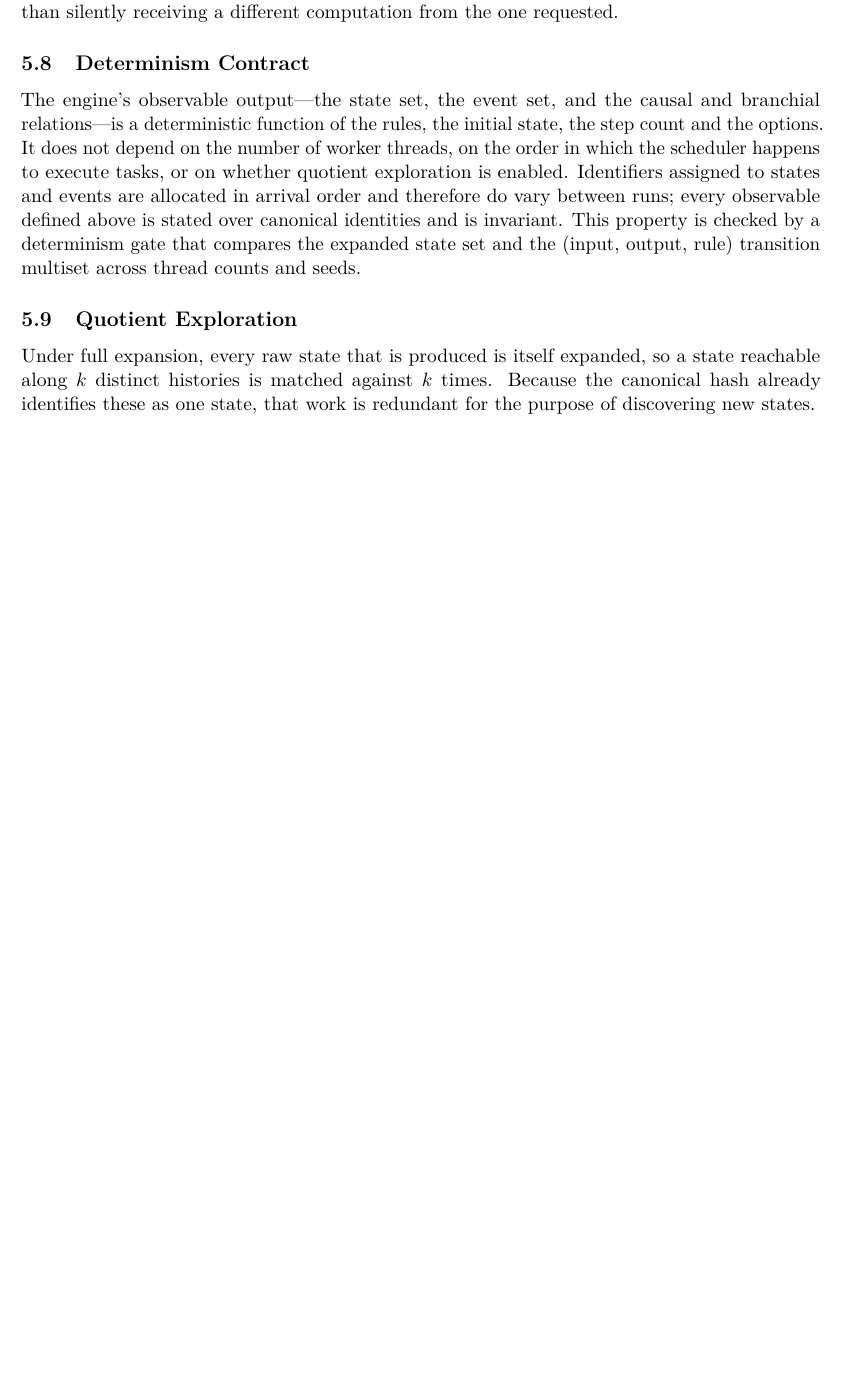
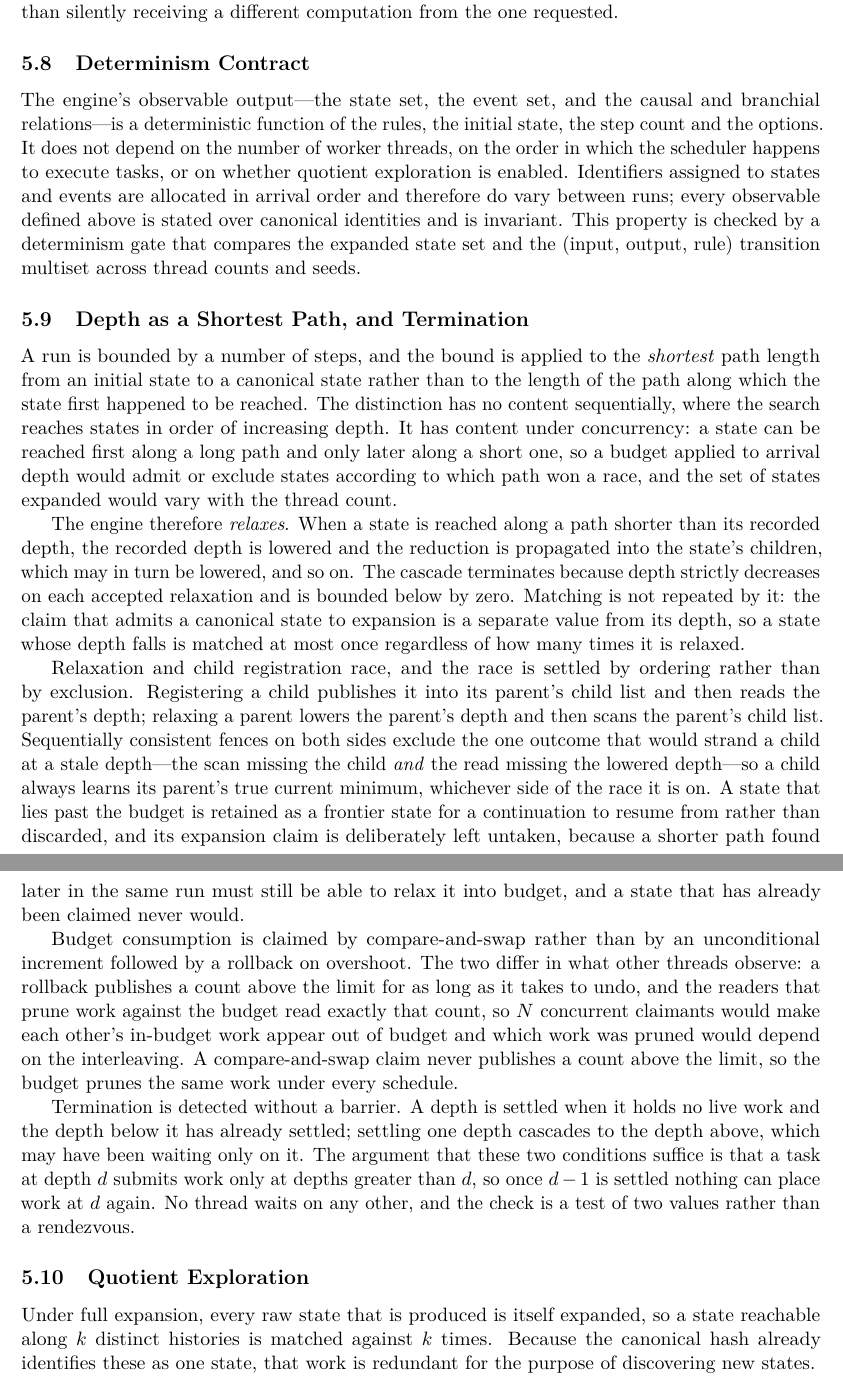
Before and after one commit to WolframInstitute/HypergraphRewritingEngine, a LaTeX paper (paper/main.tex): part of page 12 of 29 before the commit and two parts of pages 12 and 13 of 30 after it, the two joined at a grey line, cut so that both start at the same text, the shorter picture padded with empty space. Compiled offline with pdfLaTeX.

Commit message:
paper: the step budget bounds a shortest path, and nothing in the paper said so
The architecture section described the search but never stated what the step
bound is applied to, nor how a run decides it is finished. Both are load-bearing
for the determinism contract stated two subsections earlier.

The bound applies to the shortest path length from an initial state to a
canonical state, not to the path along which the state first arrived. Sequentially
these coincide; concurrently they do not, and a budget on arrival depth would
admit or exclude states by which path won a race, making the expanded set vary
with the thread count. The engine relaxes instead: a shorter path lowers the
recorded depth and the reduction cascades into children. It terminates because
depth strictly decreases and is bounded below by zero, and it does not re-match,
because the expansion claim is a separate value from the depth.

Registration and relaxation race in opposite orders -- a child publishes itself
then reads the parent's depth, a relaxer lowers the depth then scans the child
list -- and seq_cst fences on both sides exclude the single outcome that would
strand a child at a stale depth. A state past the budget is retained as frontier
with its claim deliberately untaken, since a claimed state can never be relaxed
into budget by a shorter path found later.

Budget claiming is by compare-and-swap, not increment-then-rollback: a rollback
publishes a count above the limit while it undoes, and the pruning readers read
that count, so concurrent claimants would make each other's in-budget work look
out of budget and the pruned set would depend on the interleaving.

Termination detection needs no barrier: a depth settles when it has no live work
and the depth below has settled, which suffices because a task at depth d submits
only above d. Settling cascades upward; no thread waits on another.

30 pages. Build clean: 0 overfull, 0 undefined, 0 bibtex warnings.

```diff
--- a/paper/main.tex
+++ b/paper/main.tex
@@ -638,6 +638,50 @@ states and events are allocated in arrival order and therefore do vary between r
 observable defined above is stated over canonical identities and is invariant. This property is
 checked by a determinism gate that compares the expanded state set and the (input, output, rule)
 transition multiset across thread counts and seeds.
+
+\subsection{Depth as a Shortest Path, and Termination}
+\label{sec:depth}
+
+A run is bounded by a number of steps, and the bound is applied to the \emph{shortest} path length
+from an initial state to a canonical state rather than to the length of the path along which the
+state first happened to be reached. The distinction has no content sequentially, where the search
+reaches states in order of increasing depth. It has content under concurrency: a state can be
+reached first along a long path and only later along a short one, so a budget applied to arrival
+depth would admit or exclude states according to which path won a race, and the set of states
+expanded would vary with the thread count.
+
+The engine therefore \emph{relaxes}. When a state is reached along a path shorter than its
+recorded depth, the recorded depth is lowered and the reduction is propagated into the state's
+children, which may in turn be lowered, and so on. The cascade terminates because depth strictly
+decreases on each accepted relaxation and is bounded below by zero. Matching is not repeated by
+it: the claim that admits a canonical state to expansion is a separate value from its depth, so a
+state whose depth falls is matched at most once regardless of how many times it is relaxed.
+
+Relaxation and child registration race, and the race is settled by ordering rather than by
+exclusion. Registering a child publishes it into its parent's child list and then reads the
+parent's depth; relaxing a parent lowers the parent's depth and then scans the parent's child
+list. Sequentially consistent fences on both sides exclude the one outcome that would strand a
+child at a stale depth---the scan missing the child \emph{and} the read missing the lowered
+depth---so a child always learns its parent's true current minimum, whichever side of the race it
+is on. A state that lies past the budget is retained as a frontier state for a continuation to
+resume from rather than discarded, and its expansion claim is deliberately left untaken, because a
+shorter path found later in the same run must still be able to relax it into budget, and a state
+that has already been claimed never would.
+
+Budget consumption is claimed by compare-and-swap rather than by an unconditional increment
+followed by a rollback on overshoot. The two differ in what other threads observe: a rollback
+publishes a count above the limit for as long as it takes to undo, and the readers that prune
+work against the budget read exactly that count, so $N$ concurrent claimants would make each
+other's in-budget work appear out of budget and which work was pruned would depend on the
+interleaving. A compare-and-swap claim never publishes a count above the limit, so the budget
+prunes the same work under every schedule.
+
+Termination is detected without a barrier. A depth is settled when it holds no live work and the
+depth below it has already settled; settling one depth cascades to the depth above, which may have
+been waiting only on it. The argument that these two conditions suffice is that a task at depth
+$d$ submits work only at depths greater than $d$, so once $d-1$ is settled nothing can place work
+at $d$ again. No thread waits on any other, and the check is a test of two values rather than a
+rendezvous.
 
 \subsection{Quotient Exploration}
 \label{sec:quotient}
```
